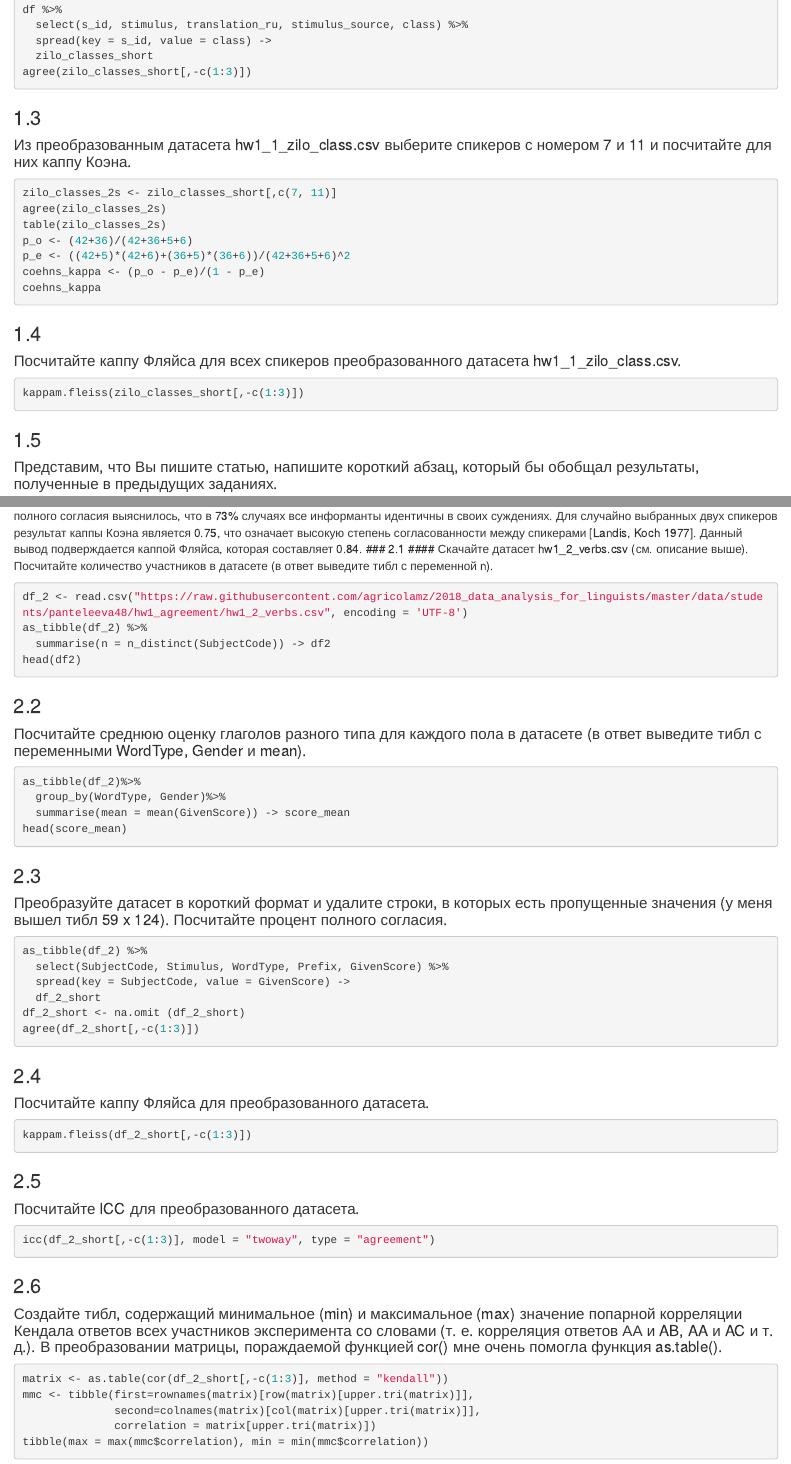
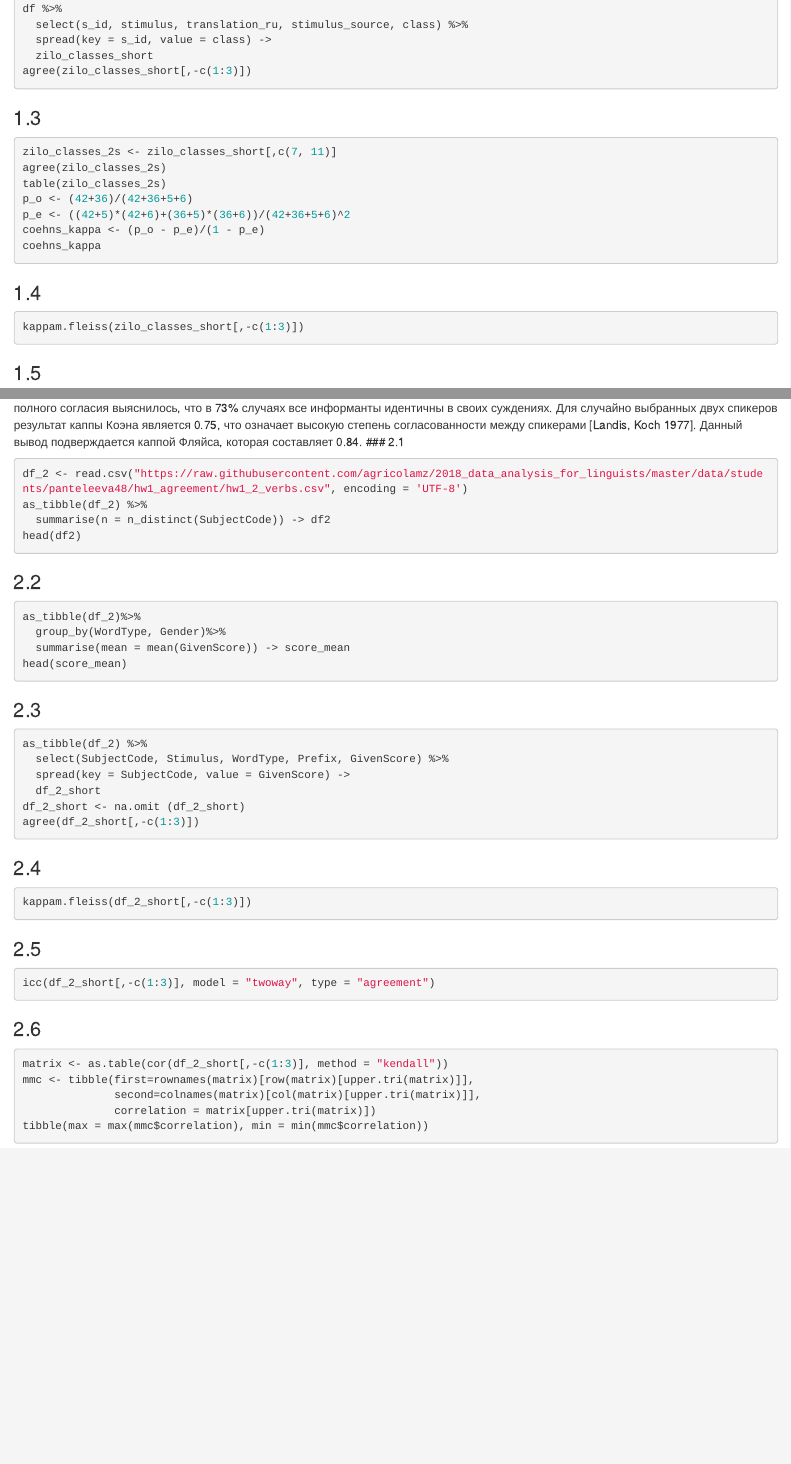
Before and after one commit to panteleeva48/2018_hse_data_analysis, an R Markdown document (hw1_agreement/hw1.Rmd): the page in a window 1100 px wide, from 490 px down before the commit and from 410 px down after it, so that both start at the same text, and a second part further down, joined at a grey line. Rendered offline with R 4.5, knitr and Pandoc, with nearby package versions; the code chunks are not run, so their results and figures are left out.

Commit message:
Update and rename hw_1.Rmd to hw1.Rmd

````diff
--- a/hw1_agreement/hw_1.Rmd
+++ b/hw1_agreement/hw1.Rmd
@@ -26,7 +24,6 @@ df %>%
 agree(zilo_classes_short[,-c(1:3)])
 ```
 ### 1.3
-#### Из преобразованным датасета hw1_1_zilo_class.csv выберите спикеров с номером 7 и 11 и посчитайте для них каппу Коэна.
 ```{r}
 zilo_classes_2s <- zilo_classes_short[,c(7, 11)]
 agree(zilo_classes_2s)
@@ -37,15 +34,12 @@ coehns_kappa <- (p_o - p_e)/(1 - p_e)
 coehns_kappa
 ```
 ### 1.4
-#### Посчитайте каппу Фляйса для всех спикеров преобразованного датасета hw1_1_zilo_class.csv.
 ```{r}
 kappam.fleiss(zilo_classes_short[,-c(1:3)])
 ```
 ### 1.5
-#### Представим, что Вы пишите статью, напишите короткий абзац, который бы обобщал результаты, полученные в предыдущих заданиях.
 В исследовании проверялось распределение заимствованной и исконной лексики по классами в зиловском диалекте андийского языка. Мера согласия между информантами рассчитывалась с помощью процента полного согласия, каппы Коэна и каппы Фляйса. По проценту полного согласия выяснилось, что в 73% случаях все информанты идентичны в своих суждениях. Для случайно выбранных двух спикеров результат каппы Коэна является 0.75, что означает высокую степень согласованности между спикерами [Landis, Koch 1977]. Данный вывод подверждается каппой Фляйса, которая составляет 0.84.
 ### 2.1
-#### Скачайте датасет hw1_2_verbs.csv (см. описание выше). Посчитайте количество участников в датасете (в ответ выведите тибл с переменной n).
 ```{r}
 df_2 <- read.csv("https://raw.githubusercontent.com/agricolamz/2018_data_analysis_for_linguists/master/data/students/panteleeva48/hw1_agreement/hw1_2_verbs.csv", encoding = 'UTF-8')
 as_tibble(df_2) %>%
@@ -53,7 +47,6 @@ as_tibble(df_2) %>%
 head(df2)
 ```
 ### 2.2
-#### Посчитайте среднюю оценку глаголов разного типа для каждого пола в датасете (в ответ выведите тибл с переменными WordType, Gender и mean).
 ```{r}
 as_tibble(df_2)%>%
   group_by(WordType, Gender)%>%
@@ -61,7 +54,6 @@ as_tibble(df_2)%>%
 head(score_mean)
 ```
 ### 2.3
-#### Преобразуйте датасет в короткий формат и удалите строки, в которых есть пропущенные значения (у меня вышел тибл 59 x 124). Посчитайте процент полного согласия.
 ```{r}
 as_tibble(df_2) %>%
   select(SubjectCode, Stimulus, WordType, Prefix, GivenScore) %>%
@@ -71,17 +63,14 @@ df_2_short <- na.omit (df_2_short)
 agree(df_2_short[,-c(1:3)])
 ```
 ### 2.4
-#### Посчитайте каппу Фляйса для преобразованного датасета.
 ```{r}
 kappam.fleiss(df_2_short[,-c(1:3)])
 ```
 ### 2.5
-#### Посчитайте ICC для преобразованного датасета.
 ```{r}
 icc(df_2_short[,-c(1:3)], model = "twoway", type = "agreement")
 ```
 ### 2.6
-#### Создайте тибл, содержащий минимальное (min) и максимальное (max) значение попарной корреляции Кендала ответов всех участников эксперимента со словами (т. е. корреляция ответов АА и AB, AA и AC и т. д.). В преобразовании матрицы, пораждаемой функцией cor() мне очень помогла функция as.table().
 ```{r}
 matrix <- as.table(cor(df_2_short[,-c(1:3)], method = "kendall"))
 mmc <- tibble(first=rownames(matrix)[row(matrix)[upper.tri(matrix)]],
````
Also changed, not shown: hw1_agreement/hw1.Rmd (2 more changed lines).
